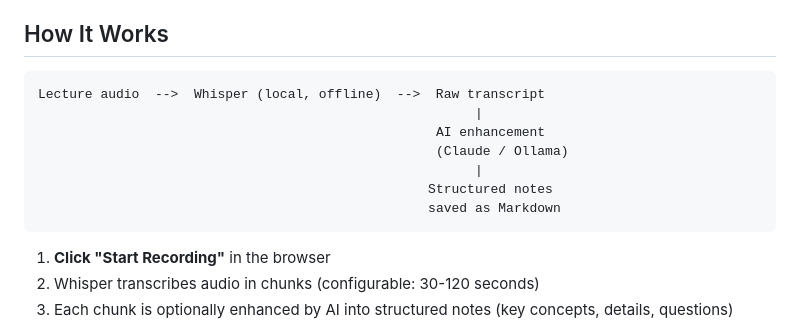
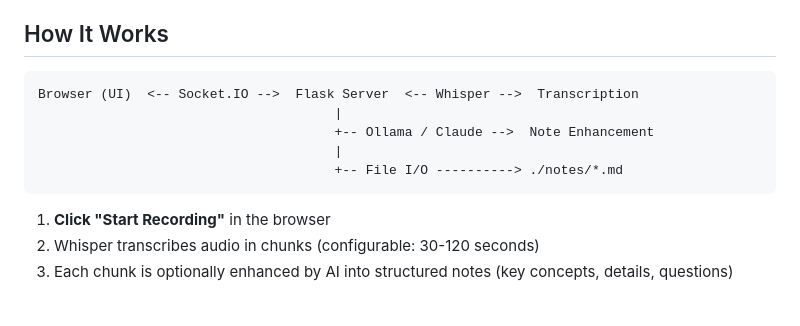
Before and after one commit to NicolasLeyvaPA/note-spawn, a Markdown page: README.md, the part around the change. Rendered like a GitHub page; blank space fills up the shorter version.

Commit message:
Improve architecture diagram in README
Replace simplified flow with full system architecture
showing Socket.IO, Flask, Whisper, and file I/O paths.

````diff
--- a/README.md
+++ b/README.md
@@ -17,13 +17,11 @@ NoteSpawn records your lecture, transcribes it in real-time using OpenAI Whisper
 ## How It Works
 
 ```
-Lecture audio  -->  Whisper (local, offline)  -->  Raw transcript
-                                                        |
-                                                   AI enhancement
-                                                   (Claude / Ollama)
-                                                        |
-                                                  Structured notes
-                                                  saved as Markdown
+Browser (UI)  <-- Socket.IO -->  Flask Server  <-- Whisper -->  Transcription
+                                      |
+                                      +-- Ollama / Claude -->  Note Enhancement
+                                      |
+                                      +-- File I/O ----------> ./notes/*.md
 ```
 
 1. **Click "Start Recording"** in the browser
````
